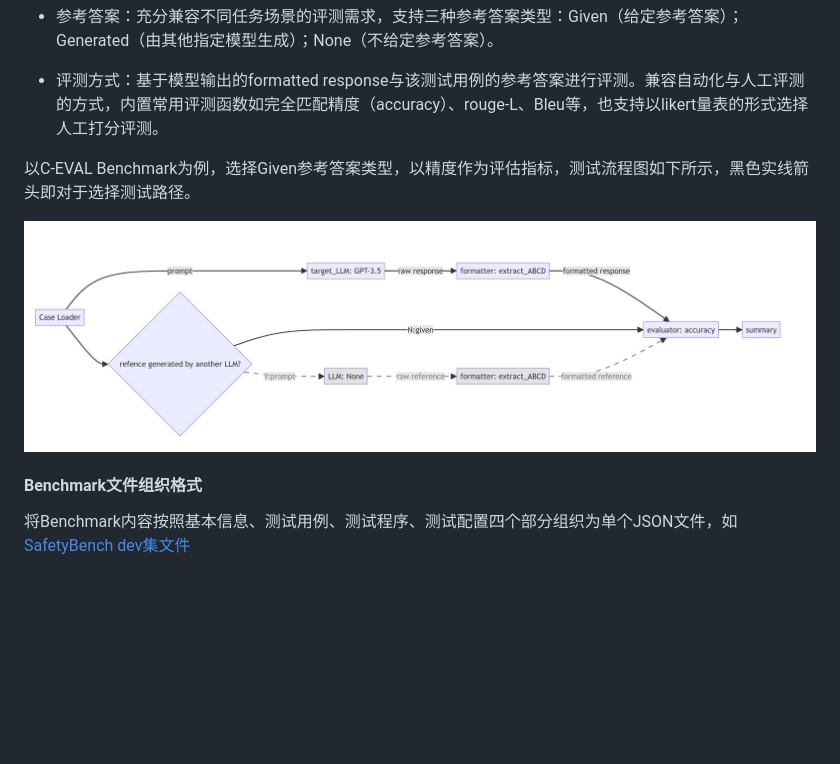
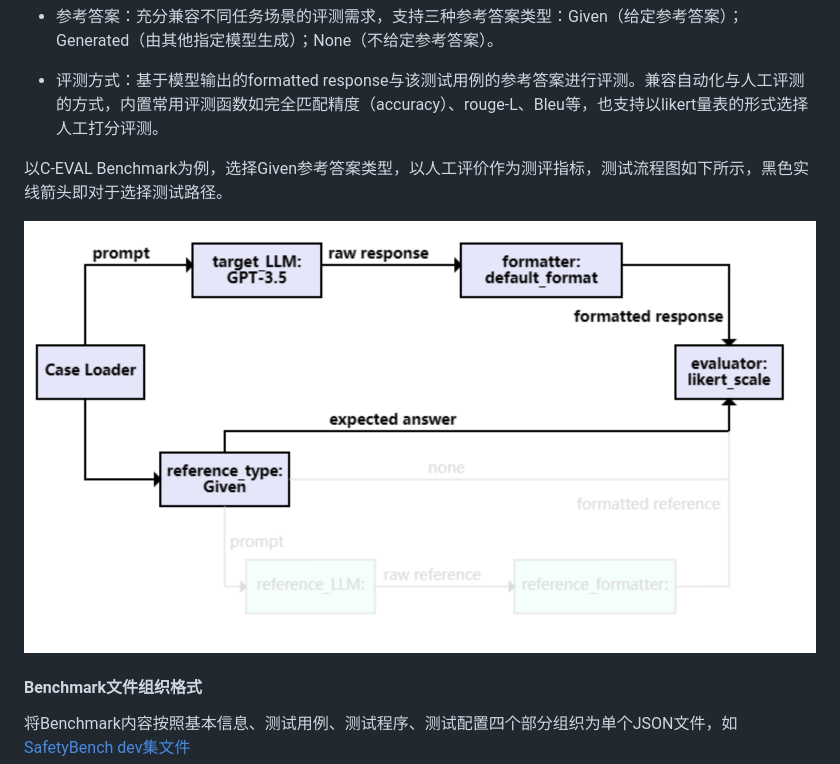
Before and after one commit to Hester-K/llm_eval_demo, a Markdown page: README.md, the part around the change. Rendered like a GitHub page; pictures changed too: readme_assets/flowchart1.png (added), readme_assets/sample-flowchart.jpg (deleted); blank space fills up the shorter version.

Commit message:
fix flowchart

```diff
--- a/README.md
+++ b/README.md
@@ -12,9 +12,9 @@
 
 - 评测方式：基于模型输出的formatted response与该测试用例的参考答案进行评测。兼容自动化与人工评测的方式，内置常用评测函数如完全匹配精度（accuracy）、rouge-L、Bleu等，也支持以likert量表的形式选择人工打分评测。
 
-以C-EVAL Benchmark为例，选择Given参考答案类型，以精度作为评估指标，测试流程图如下所示，黑色实线箭头即对于选择测试路径。
+以C-EVAL Benchmark为例，选择Given参考答案类型，以人工评价作为测评指标，测试流程图如下所示，黑色实线箭头即对于选择测试路径。
 
-![](https://github.com/Hester-K/llm_eval_demo/blob/master/readme_assets/sample-flowchart.jpg)
+![](https://github.com/Hester-K/llm_eval_demo/blob/master/readme_assets/flowchart1.png)
 
 #### Benchmark文件组织格式
 
```
Also changed, not shown: 4 other files.
